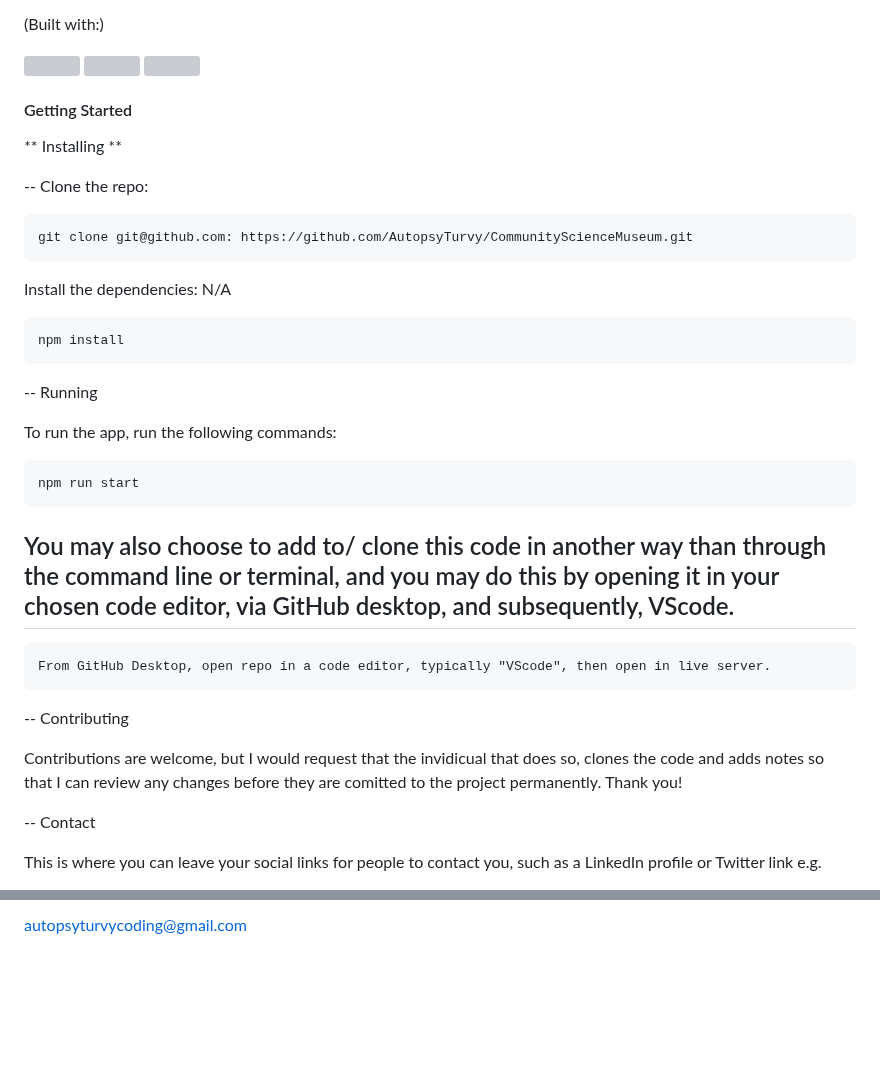
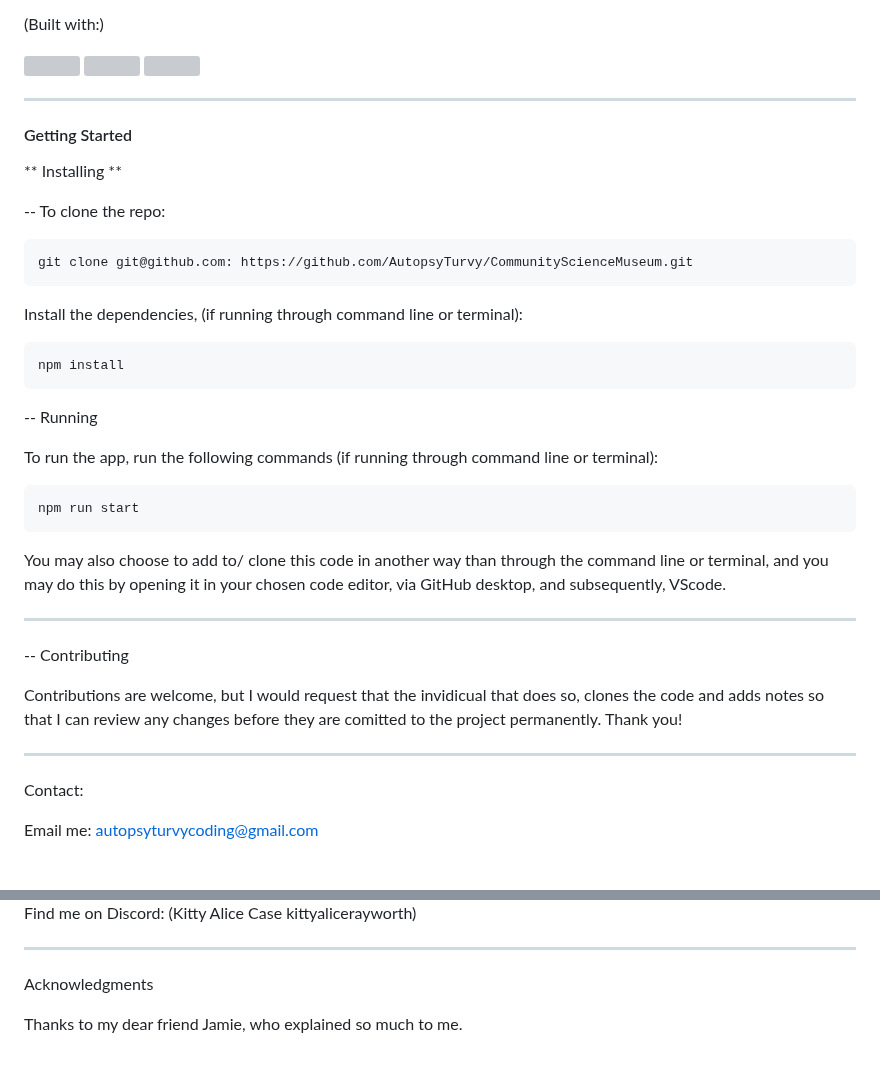
Before and after one commit to AutopsyTurvy/CommunityScienceMuseum, a Markdown page: README.md, 2 parts joined by grey strips. GitHub-like rendering; blank space fills up the shorter version; grey boxes are pictures that could not be loaded.

```diff
--- a/README.md
+++ b/README.md
@@ -51,38 +56,34 @@ Specific events given, along with images for us to include in our design-- I use
 
 <img src="https://raw.githubusercontent.com/tandpfun/skill-icons/main/icons/HTML.svg" width="50" height="50"> <img src="https://raw.githubusercontent.com/tandpfun/skill-icons/main/icons/CSS.svg" width="50" height="50"> <img src="https://raw.githubusercontent.com/tandpfun/skill-icons/main/icons/VSCode-Dark.svg" width="50" height="50">
 
-
+---
 
 #### Getting Started
 
 ** Installing **
 
 
--- Clone the repo:
+-- To clone the repo:
 
 
     git clone git@github.com: https://github.com/AutopsyTurvy/CommunityScienceMuseum.git
 
 
-Install the dependencies: N/A
+Install the dependencies, (if running through command line or terminal):
 
     npm install
 
-
-
 -- Running
 
-To run the app, run the following commands:
+To run the app, run the following commands (if running through command line or terminal):
 
     npm run start
 
 
 
 You may also choose to add to/ clone this code in another way than through the command line or terminal, and you may do this by opening it in your chosen code editor, via GitHub desktop, and subsequently, VScode.
---
 
-
-    From GitHub Desktop, open repo in a code editor, typically "VScode", then open in live server.
+---
 
 
 
@@ -92,10 +93,11 @@ Contributions are welcome, but I would request that the invidicual that does so,
 
 
 
+---
 
--- Contact
-
-This is where you can leave your social links for people to contact you, such as a LinkedIn profile or Twitter link e.g.
+Contact:
 
 
+Email me:
+autopsyturvycoding@gmail.com
 
@@ -103,2 +105,12 @@ This is where you can leave your social links for people to contact you, such as
 
-autopsyturvycoding@gmail.com
+
+Find me on Discord:
+(Kitty Alice Case
+kittyalicerayworth)
+
+---
+
+Acknowledgments
+
+
+Thanks to my dear friend Jamie, who explained so much to me.
```
Also changed, not shown: other parts of README.md (+11 -6 lines).
